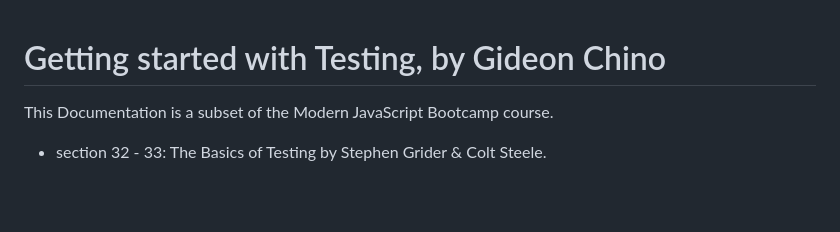
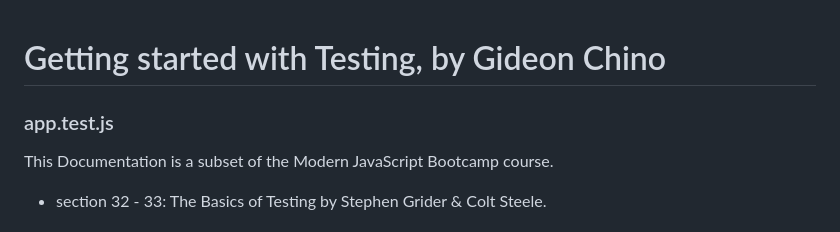
Before and after one commit to gicodes/app.test.js, a Markdown page: README.md, the part around one of its changes. Drawn GitHub-style; blank space fills up the shorter version.

```diff
--- a/README.md
+++ b/README.md
@@ -1,4 +1,5 @@
 # Getting started with Testing, by Gideon Chino
+### app.test.js
 
 This Documentation is a subset of the Modern JavaScript Bootcamp course.
 - section 32 - 33: The Basics of Testing by Stephen Grider & Colt Steele.
```
Also changed, not shown: other parts of README.md (+6 -2 lines).
